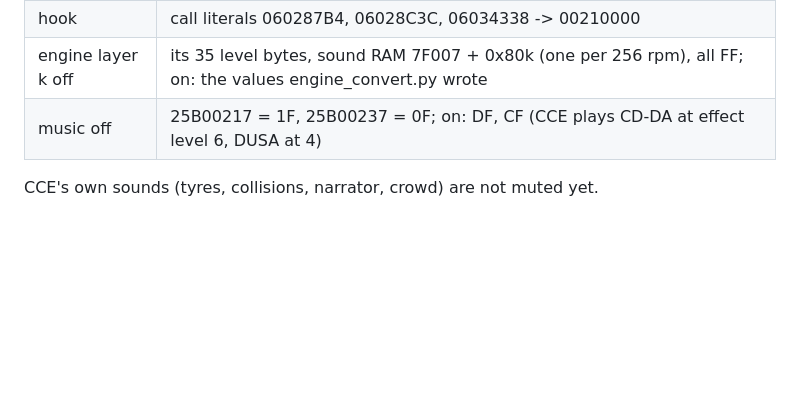
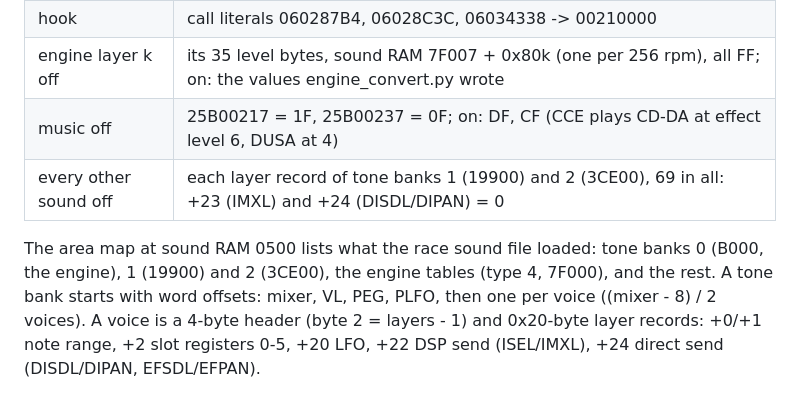
Before and after one commit to AJBats/daytona-cce95, a Markdown page: docs/sound_lab.md, the part around the change. GitHub-like rendering; blank space fills up the shorter version.

Commit message:
Sound lab notes: muting CCE's other sounds
The area map and tone bank layout, and the two bytes per layer record that
silence everything but the engine.

Co-Authored-By: Claude Opus 5.5 (1M context) <noreply@anthropic.com>

```diff
--- a/docs/sound_lab.md
+++ b/docs/sound_lab.md
@@ -114,5 +114,12 @@ writes rpm, throttle, km/h and gear to 25A06F00 every tick).
 | hook | call literals 060287B4, 06028C3C, 06034338 -> 00210000 |
 | engine layer k off | its 35 level bytes, sound RAM 7F007 + 0x80k (one per 256 rpm), all FF; on: the values engine_convert.py wrote |
 | music off | 25B00217 = 1F, 25B00237 = 0F; on: DF, CF (CCE plays CD-DA at effect level 6, DUSA at 4) |
+| every other sound off | each layer record of tone banks 1 (19900) and 2 (3CE00), 69 in all: +23 (IMXL) and +24 (DISDL/DIPAN) = 0 |
 
-CCE's own sounds (tyres, collisions, narrator, crowd) are not muted yet.
+The area map at sound RAM 0500 lists what the race sound file loaded:
+tone banks 0 (B000, the engine), 1 (19900) and 2 (3CE00), the engine
+tables (type 4, 7F000), and the rest. A tone bank starts with word offsets:
+mixer, VL, PEG, PLFO, then one per voice ((mixer - 8) / 2 voices). A voice
+is a 4-byte header (byte 2 = layers - 1) and 0x20-byte layer records: +0/+1
+note range, +2 slot registers 0-5, +20 LFO, +22 DSP send (ISEL/IMXL), +24
+direct send (DISDL/DIPAN, EFSDL/EFPAN).
```
